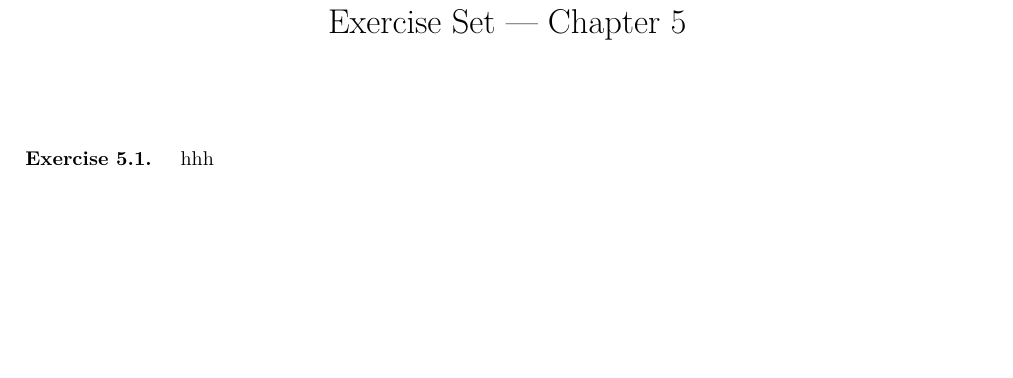
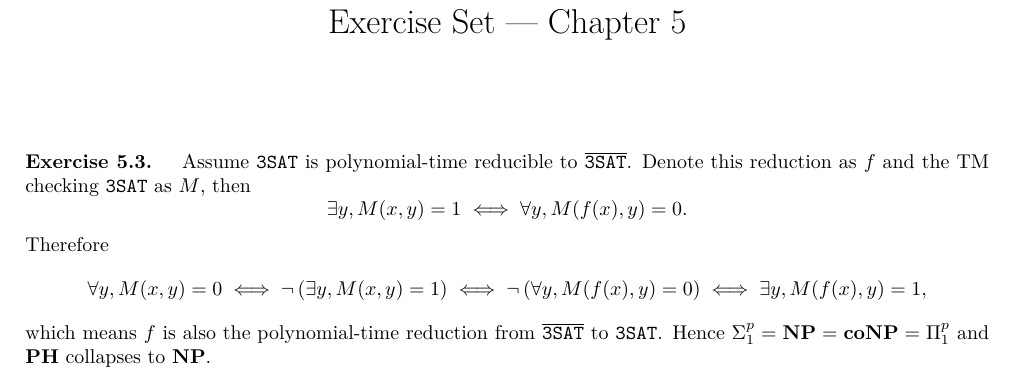
Before and after one commit to Shlw/Books-and-Exercises, a LaTeX document (Computational-Complexity-A-Modern-Approach/chap05/chap05.tex): part of the page, cut so that both start at the same text, the shorter picture padded with empty space. Compiled offline with XeLaTeX.

Commit message:
add Ex5.3

```diff
--- a/Computational-Complexity-A-Modern-Approach/chap05/chap05.tex
+++ b/Computational-Complexity-A-Modern-Approach/chap05/chap05.tex
@@ -54,8 +54,18 @@
 
 \maketitle
 
-\begin{exercise}{5.1}
-    hhh
+\begin{exercise}{5.3}
+    Assume $\tt 3SAT$ is polynomial-time reducible to $\overline{\tt 3SAT}$. Denote this reduction as $f$ and the TM checking
+    $\tt 3SAT$ as $M$, then
+    $$
+    \exists y,M(x,y)=1\iff \forall y,M(f(x),y)=0.
+    $$
+    Therefore
+    $$
+    \forall y,M(x,y)=0\iff\neg\pbra{\exists y,M(x,y)=1}\iff\neg\pbra{\forall y,M(f(x),y)=0}\iff\exists y,M(f(x),y)=1,
+    $$
+    which means $f$ is also the polynomial-time reduction from $\overline{\tt 3SAT}$ to $\tt 3SAT$.
+    Hence $\Sigma_1^p=\mathbf{NP}=\mathbf{coNP}=\Pi_1^p$ and $\mathbf{PH}$ collapses to $\mathbf{NP}$.
 \end{exercise}
 
 \end{document}
```
